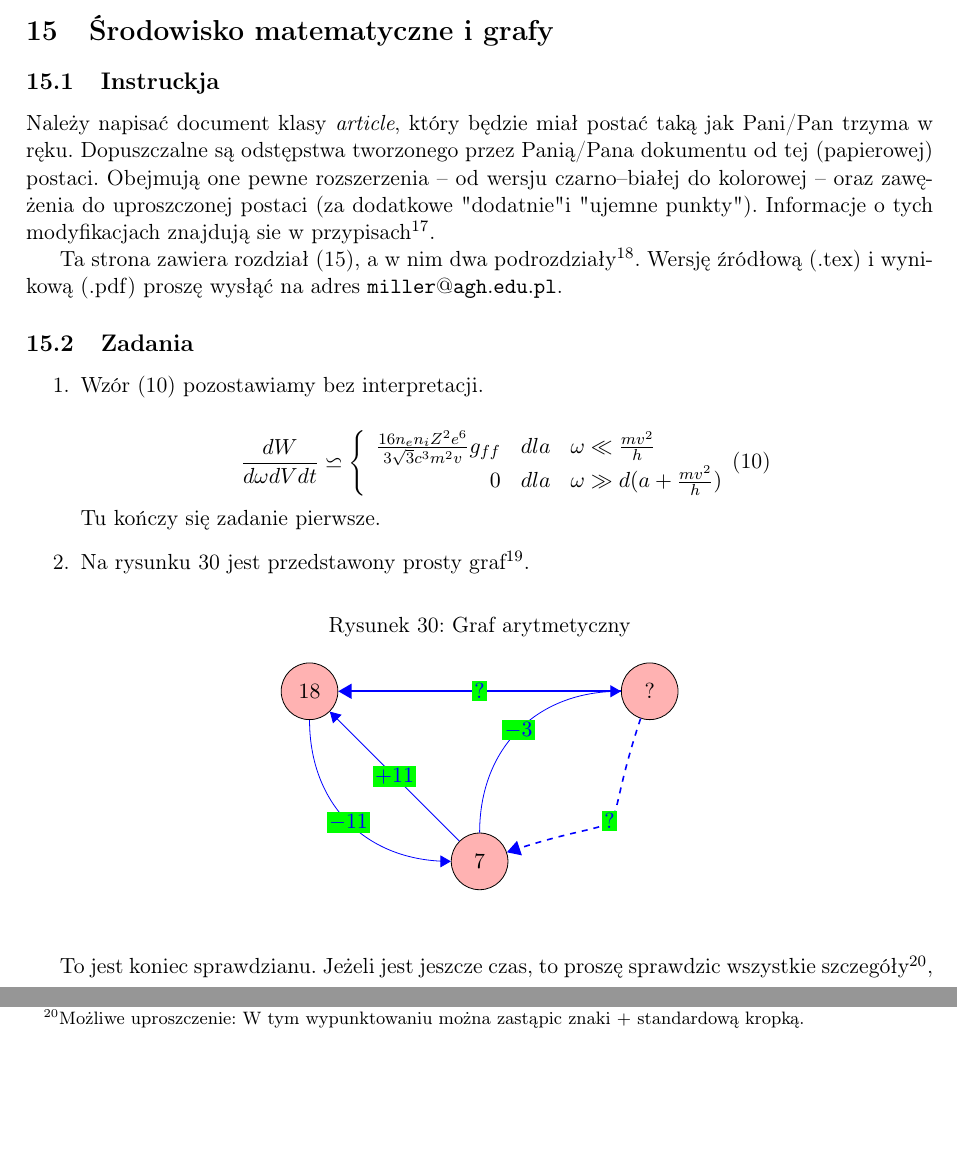
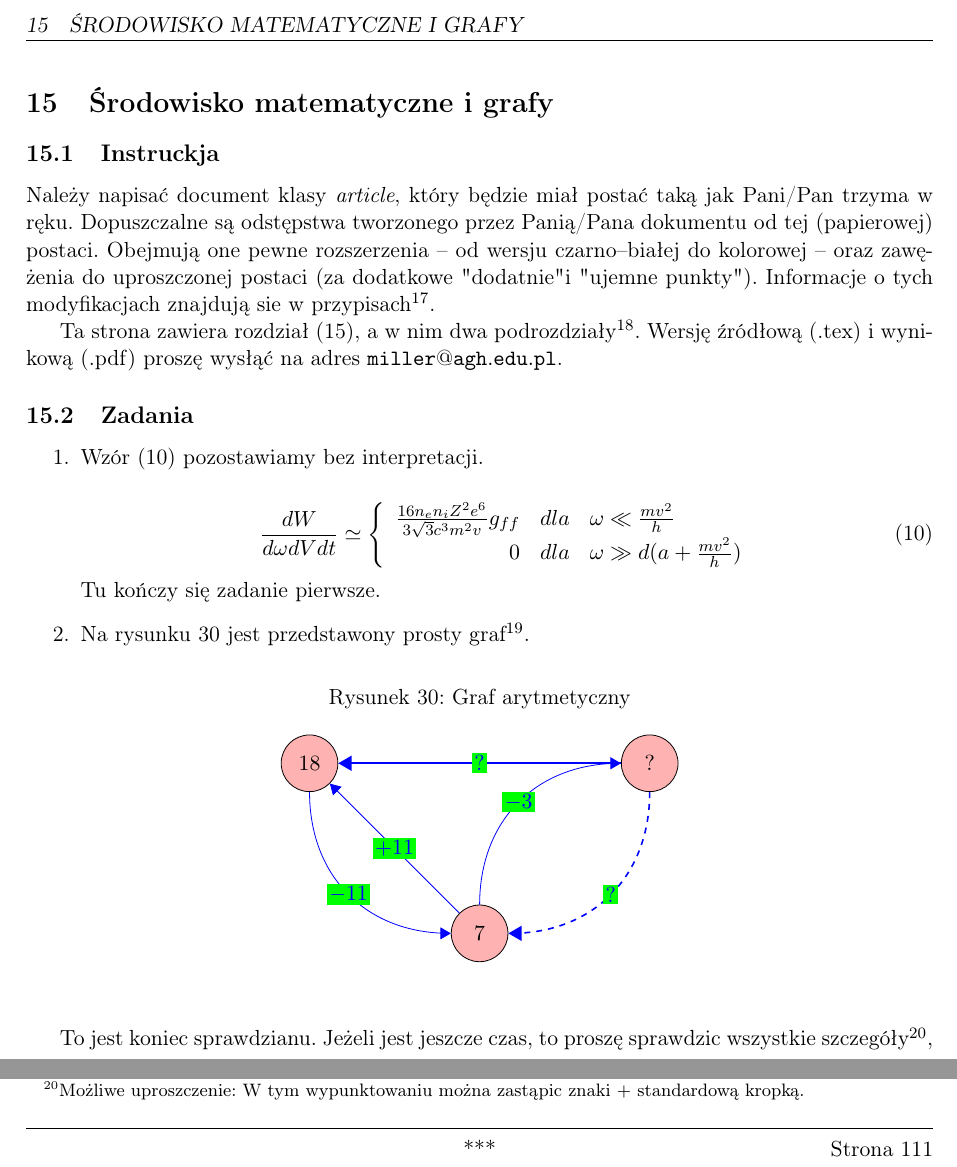
Before and after one commit to GSxxx/latexLabs, a LaTeX document (kolos/miller.tex): two parts of the page, joined at a grey line, cut at the place of the change, the shorter picture padded with empty space. Compiled offline with pdfLaTeX.

Commit message:
adding improvements to miller-kolos

```diff
--- a/kolos/miller.tex
+++ b/kolos/miller.tex
@@ -11,6 +11,14 @@
 \usepackage{tikz}
 %\usetikzlibrary{calc,through,backgrounds,positioning,fit,calendar}
 \usetikzlibrary{shapes,arrows,shadows}
+\usepackage{fancyhdr}
+\fancyhead{}
+\fancyfoot{}
+\fancyhead[L]{\slshape \leftmark}
+\fancyfoot[R]{Strona \thepage}
+\fancyfoot[C]{***}
+\renewcommand{\headrulewidth}{0.4pt}
+\renewcommand{\footrulewidth}{0.4pt}
 
 
 \setcounter{section}{14}
@@ -22,8 +30,9 @@
 \tikzstyle{stt}=[shape=circle, draw, minimum height=10mm, fill=red!30]
 
 
+
 \begin{document}
-
+\pagestyle{fancy}
 \section{Środowisko matematyczne i grafy}
 \label{title}
 
@@ -38,11 +47,11 @@ Ta strona zawiera rozdział (\ref{title}), a w nim dwa podrozdziały\footnote{Na
 
 \begin{equation}
 \label{eq:zadanie}
-\frac{dW}{d\omega dVdt} \backsimeq \left\{
+\frac{dW}{d\omega dVdt} \simeq \left\{
 \begin{array}{rcl}
 \frac{16n_en_iZ^2e^6}{3\sqrt{3}c^3m^2v}g_{ff} & dla &\omega \ll \frac{mv^2}{h} \\
 0 & dla & \omega \gg d(a+\frac{mv^2}{h})
-\end{array}
+\end{array}\right.
 \end{equation}
 Tu kończy się zadanie pierwsze.
 
@@ -61,7 +70,7 @@ Na rysunku 30 jest przedstawony prosty graf\footnote{Zalecany pakiet: {\em tikz}
 \draw[-triangle 60,color=blue] (3) -- node [fill=green] {$+11$} (2);
 \draw[-triangle 60,thick,color=blue] (1) -- node [fill=green] {$?$} (2);
 
-\draw[-triangle 60,blue,thick,dashed] (1) .. node [fill=green] {$?$} controls (2,0) and (3,1)  .. (3);
+\draw[-triangle 60,blue,thick,dashed] (1) .. node [fill=green] {$?$} controls (3,1) and (2,0)  .. (3);
 \draw[-triangle 60,blue] (3) .. node [fill=green] {$-3$} controls (0,2) and (1,3)  .. (1);
 
 \draw[-triangle 60,blue] (2) .. node [fill=green] {$-11$} controls (-3,1) and (-2,0)  .. (3);
```
Also changed, not shown: kolos/miller.pdf, 1 other file.
